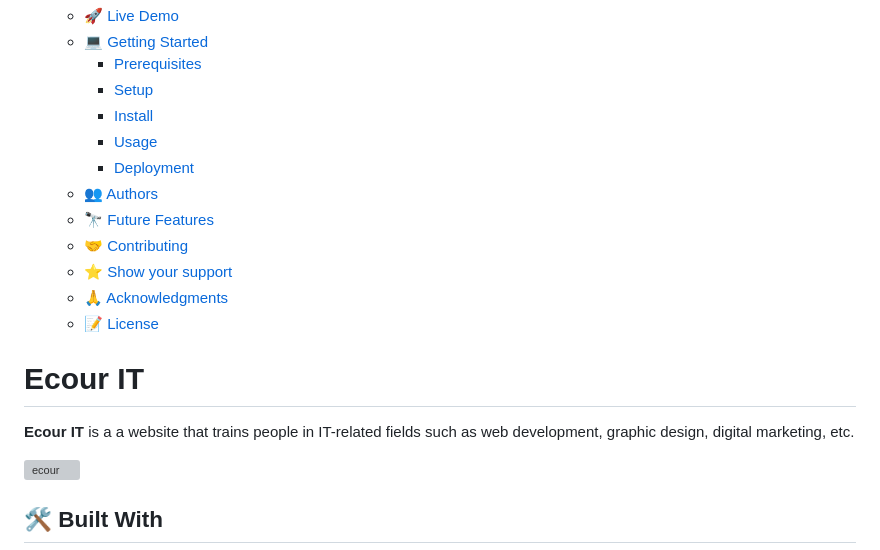
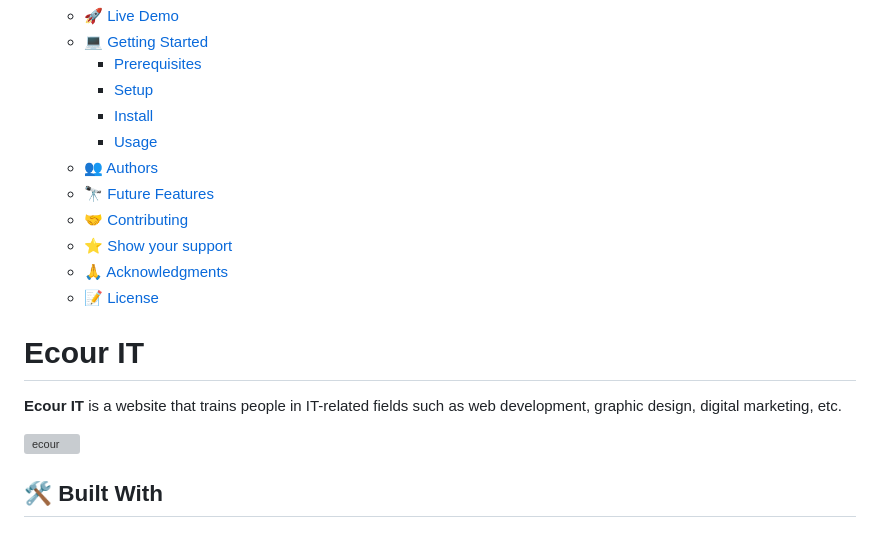
Before and after one commit to Johnadibe/ecour-IT, a Markdown page: README.md, the part around the change. Drawn GitHub-style; grey boxes are pictures that could not be loaded.

```diff
--- a/README.md
+++ b/README.md
@@ -10,7 +10,6 @@
     - [Setup](#setup)
     - [Install](#install)
     - [Usage](#usage)
-    - [Deployment](#deployment)
   - [👥 Authors ](#-authors-)
   - [🔭 Future Features ](#-future-features-)
   - [🤝 Contributing ](#-contributing-)
@@ -20,7 +19,7 @@
 
 # Ecour IT <a name="about-project"></a>
 
-**Ecour IT** is a  a website that trains people in IT-related fields such as web development, graphic design, digital marketing, etc.
+**Ecour IT** is a website that trains people in IT-related fields such as web development, graphic design, digital marketing, etc.
 
 ![ecour](https://github.com/Johnadibe/Johnadibe.github.io/assets/40009354/e9413f78-ee29-46d9-abd2-5e319a161933)
 
```
